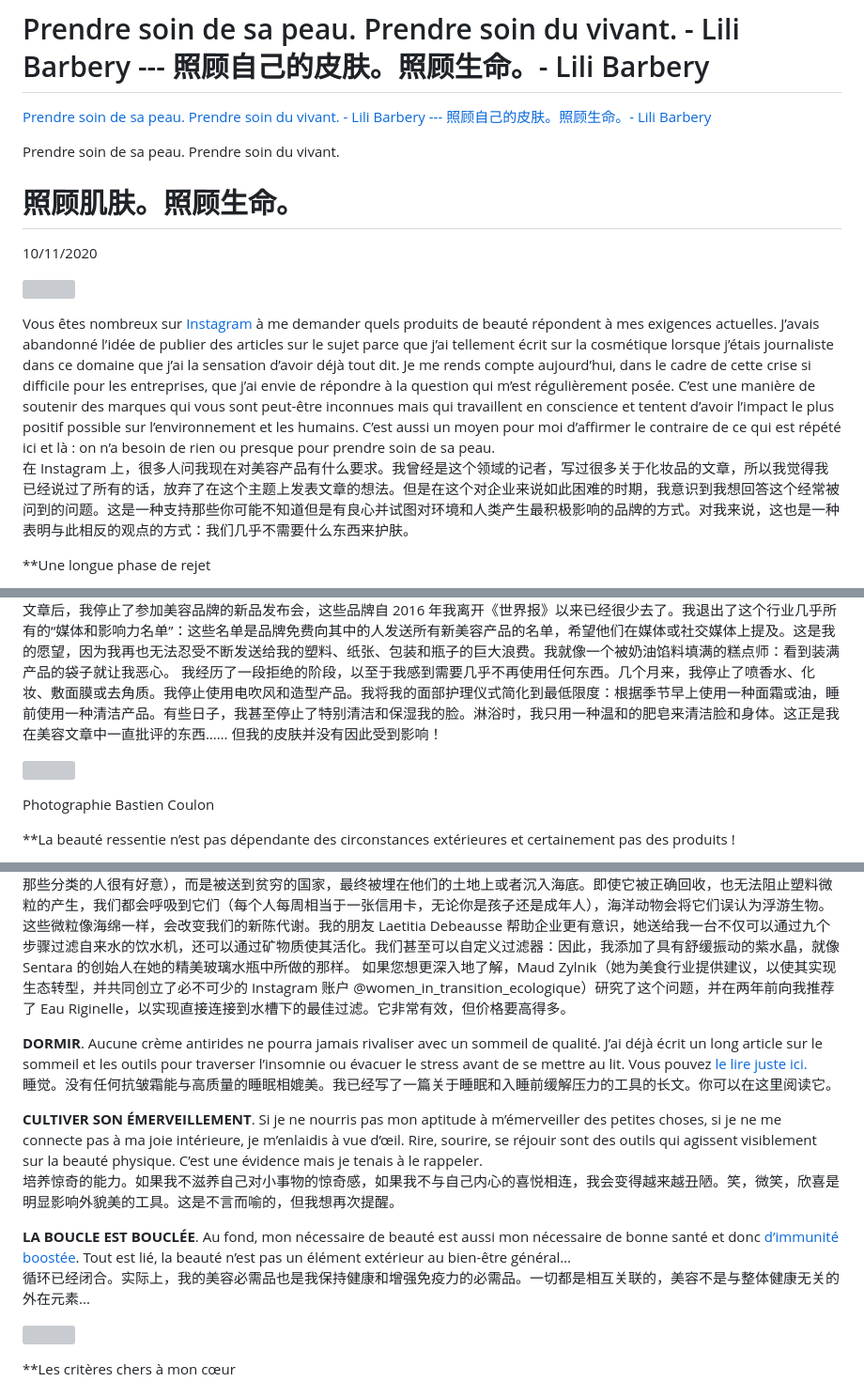
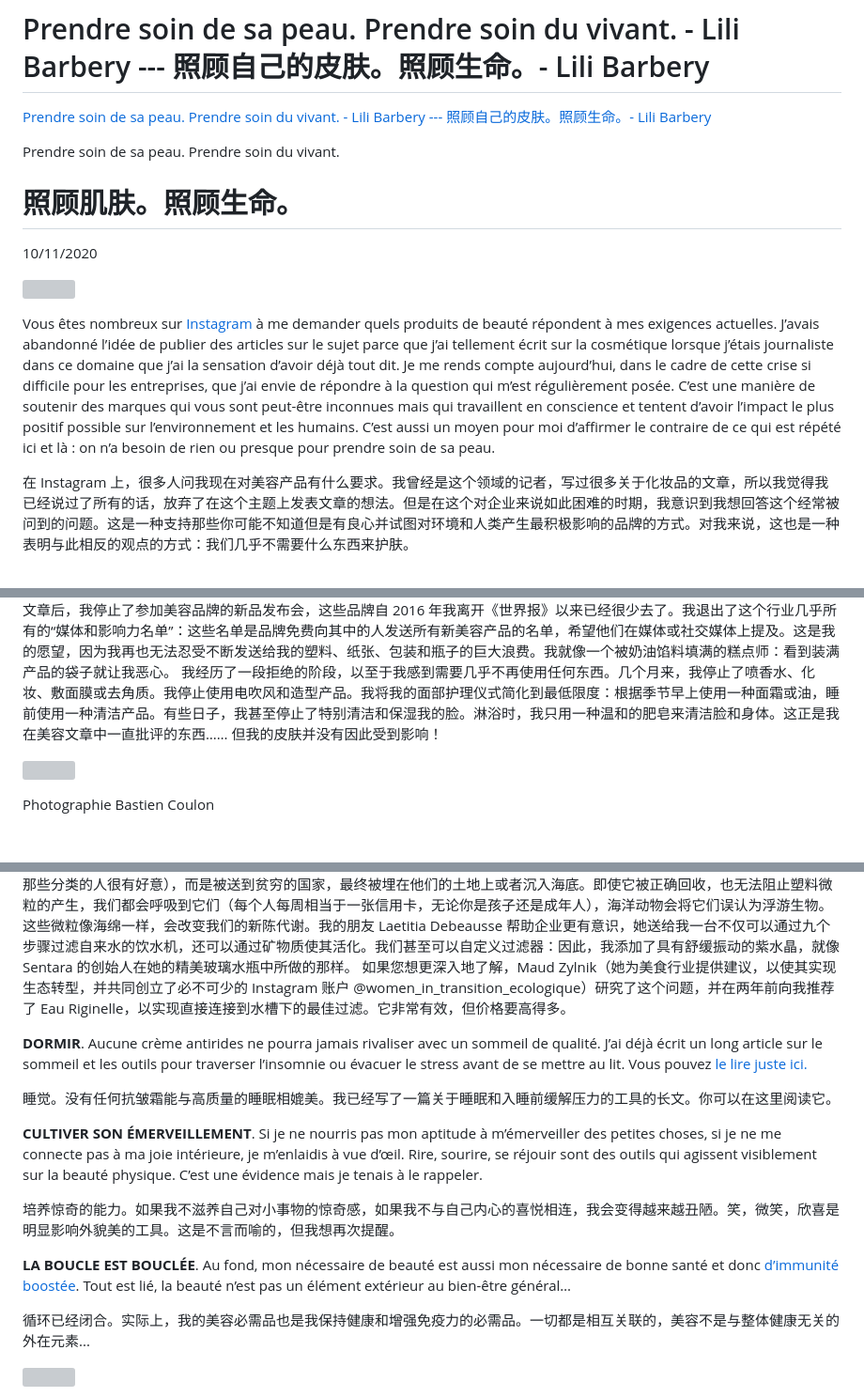
Before and after one commit to alaya129/articles, a Markdown page: Prendre soin de sa peau. Prendre soin du vivant. - Lili Barbery --- 照顾自己的皮肤。照顾生命。- Lili Barbery.md, 3 parts joined by grey strips. Shown at 94% size. Rendered like a GitHub page; blank space fills up the shorter version; grey boxes are pictures that could not be loaded.

Commit message:
Update Prendre soin de sa peau. Prendre soin du vivant.

```diff
--- a/Prendre soin de sa peau. Prendre soin du vivant. - Lili Barbery --- 照顾自己的皮肤。照顾生命。- Lili Barbery.md
+++ b/Prendre soin de sa peau. Prendre soin du vivant. - Lili Barbery --- 照顾自己的皮肤。照顾生命。- Lili Barbery.md
@@ -1,16 +1,27 @@
 # Prendre soin de sa peau. Prendre soin du vivant. - Lili Barbery --- 照顾自己的皮肤。照顾生命。- Lili Barbery
+
 [Prendre soin de sa peau. Prendre soin du vivant. - Lili Barbery --- 照顾自己的皮肤。照顾生命。- Lili Barbery](https://lilibarbery.com/beauty/lili-loves/prendre-soin-de-sa-peau-prendre-soin-du-vivant/)
+
+
 
  Prendre soin de sa peau. Prendre soin du vivant.
 
+
+
 # 照顾肌肤。照顾生命。
+
+
 
 10/11/2020
 
+
+
  ![](https://lilibarbery.com/wp-content/uploads/2020/11/prendresoinvisage-1180x625.jpg)
 
+
+
 Vous êtes nombreux sur [Instagram](https://www.instagram.com/lilibarbery/) à me demander quels produits de beauté répondent à mes exigences actuelles. J’avais abandonné l’idée de publier des articles sur le sujet parce que j’ai tellement écrit sur la cosmétique lorsque j’étais journaliste dans ce domaine que j’ai la sensation d’avoir déjà tout dit. Je me rends compte aujourd’hui, dans le cadre de cette crise si difficile pour les entreprises, que j’ai envie de répondre à la question qui m’est régulièrement posée. C’est une manière de soutenir des marques qui vous sont peut-être inconnues mais qui travaillent en conscience et tentent d’avoir l’impact le plus positif possible sur l’environnement et les humains. C’est aussi un moyen pour moi d’affirmer le contraire de ce qui est répété ici et là : on n’a besoin de rien ou presque pour prendre soin de sa peau.
+
 在 Instagram 上，很多人问我现在对美容产品有什么要求。我曾经是这个领域的记者，写过很多关于化妆品的文章，所以我觉得我已经说过了所有的话，放弃了在这个主题上发表文章的想法。但是在这个对企业来说如此困难的时期，我意识到我想回答这个经常被问到的问题。这是一种支持那些你可能不知道但是有良心并试图对环境和人类产生最积极影响的品牌的方式。对我来说，这也是一种表明与此相反的观点的方式：我们几乎不需要什么东西来护肤。
 
-\*\*Une longue phase de rejet
 
@@ -20,8 +39,11 @@ En septembre 2018, lorsque je publiais l’article  [l’équation vertueuse de
 2018 年 9 月，当我发布了 “美丽的正义方程式” 一文时，我知道这标志着我与过去生活的分道扬镳（如果你今天才认识我：我曾是一名美容专业记者长达 15 年，后来成为自由撰稿人，意味着我为美容品牌撰写文案，如新闻稿或产品名称）。在我的博客上发布这篇文章后，我停止了参加美容品牌的新品发布会，这些品牌自 2016 年我离开《世界报》以来已经很少去了。我退出了这个行业几乎所有的“媒体和影响力名单”：这些名单是品牌免费向其中的人发送所有新美容产品的名单，希望他们在媒体或社交媒体上提及。这是我的愿望，因为我再也无法忍受不断发送给我的塑料、纸张、包装和瓶子的巨大浪费。我就像一个被奶油馅料填满的糕点师：看到装满产品的袋子就让我恶心。 我经历了一段拒绝的阶段，以至于我感到需要几乎不再使用任何东西。几个月来，我停止了喷香水、化妆、敷面膜或去角质。我停止使用电吹风和造型产品。我将我的面部护理仪式简化到最低限度：根据季节早上使用一种面霜或油，睡前使用一种清洁产品。有些日子，我甚至停止了特别清洁和保湿我的脸。淋浴时，我只用一种温和的肥皂来清洁脸和身体。这正是我在美容文章中一直批评的东西…… 但我的皮肤并没有因此受到影响！
+
+
 
 ![](https://lilibarbery.com/wp-content/uploads/2019/11/IMG_2525-800x1067.jpg)
 
+
+
 Photographie Bastien Coulon
 
-\*\*La beauté ressentie n’est pas dépendante des circonstances extérieures et certainement pas des produits !
 
@@ -47,15 +93,25 @@ RIVE DROITE 摄影师 Lucie Sassiat 拍摄
 保持水分。人们经常低估水分的重要性。这似乎是显而易见的，你可能已经读了一千遍。然而，即使我知道这一点，有时我也会忘记喝足够的水。这会立即反映在我的脸上：我看起来更 “皱巴巴” 的。缺水甚至会让我头痛或加重肌肉酸痛。我最喜欢的方法是喝温水，最高温度为 40 或 50 度。Odile Chabrillac（自然疗法师，心理学家，作家和昆达里尼瑜伽教练）曾告诉我，一天中喝水的比例应该比喝任何其他饮料都要多（最好是喝水比喝茶多）。那时我只喝植物茶，几乎不喝纯净水。我减少了植物茶的数量，增加了温水的数量。我的整体状态（以及我的皮肤）的改善让我印象深刻。顺便说一下，出于环保原因，我不喝瓶装水。只要你曾经清理过海滩或在海岸附近潜水，你就会明白塑料消费变得难以控制的危害。 不要跟我谈回收：实际上，塑料并没有得到正确的回收利用（尽管那些分类的人很有好意），而是被送到贫穷的国家，最终被埋在他们的土地上或者沉入海底。即使它被正确回收，也无法阻止塑料微粒的产生，我们都会呼吸到它们（每个人每周相当于一张信用卡，无论你是孩子还是成年人），海洋动物会将它们误认为浮游生物。这些微粒像海绵一样，会改变我们的新陈代谢。我的朋友 Laetitia Debeausse 帮助企业更有意识，她送给我一台不仅可以通过九个步骤过滤自来水的饮水机，还可以通过矿物质使其活化。我们甚至可以自定义过滤器：因此，我添加了具有舒缓振动的紫水晶，就像 Sentara 的创始人在她的精美玻璃水瓶中所做的那样。 如果您想更深入地了解，Maud Zylnik（她为美食行业提供建议，以使其实现生态转型，并共同创立了必不可少的 Instagram 账户 @women_in_transition_ecologique）研究了这个问题，并在两年前向我推荐了 Eau Riginelle，以实现直接连接到水槽下的最佳过滤。它非常有效，但价格要高得多。
 
+
+
 **DORMIR**. Aucune crème antirides ne pourra jamais rivaliser avec un sommeil de qualité. J’ai déjà écrit un long article sur le sommeil et les outils pour traverser l’insomnie ou évacuer le stress avant de se mettre au lit. Vous pouvez [le lire juste ici.](https://lilibarbery.com/wellness/yoga/retrouver-le-sommeil/)
+
 睡觉。没有任何抗皱霜能与高质量的睡眠相媲美。我已经写了一篇关于睡眠和入睡前缓解压力的工具的长文。你可以在这里阅读它。
 
+
+
 **CULTIVER SON ÉMERVEILLEMENT**. Si je ne nourris pas mon aptitude à m’émerveiller des petites choses, si je ne me connecte pas à ma joie intérieure, je m’enlaidis à vue d’œil. Rire, sourire, se réjouir sont des outils qui agissent visiblement sur la beauté physique. C’est une évidence mais je tenais à le rappeler.
+
 培养惊奇的能力。如果我不滋养自己对小事物的惊奇感，如果我不与自己内心的喜悦相连，我会变得越来越丑陋。笑，微笑，欣喜是明显影响外貌美的工具。这是不言而喻的，但我想再次提醒。
 
+
+
 **LA BOUCLE EST BOUCLÉE**. Au fond, mon nécessaire de beauté est aussi mon nécessaire de bonne santé et donc [d’immunité boostée](https://lilibarbery.com/wellness/mon-chemin/deployer-son-immunite-est-un-acte-engage/). Tout est lié, la beauté n’est pas un élément extérieur au bien-être général…
+
 循环已经闭合。实际上，我的美容必需品也是我保持健康和增强免疫力的必需品。一切都是相互关联的，美容不是与整体健康无关的外在元素...
+
+
 
 ![](https://lilibarbery.com/wp-content/uploads/2018/10/roue-typo-couleur-800x800.png)
 
-\*\*Les critères chers à mon cœur
 
```
Also changed, not shown: other parts of Prendre soin de sa peau. Prendre soin du vivant. - Lili Barbery --- 照顾自己的皮肤。照顾生命。- Lili Barbery.md (+119 -3 lines).
